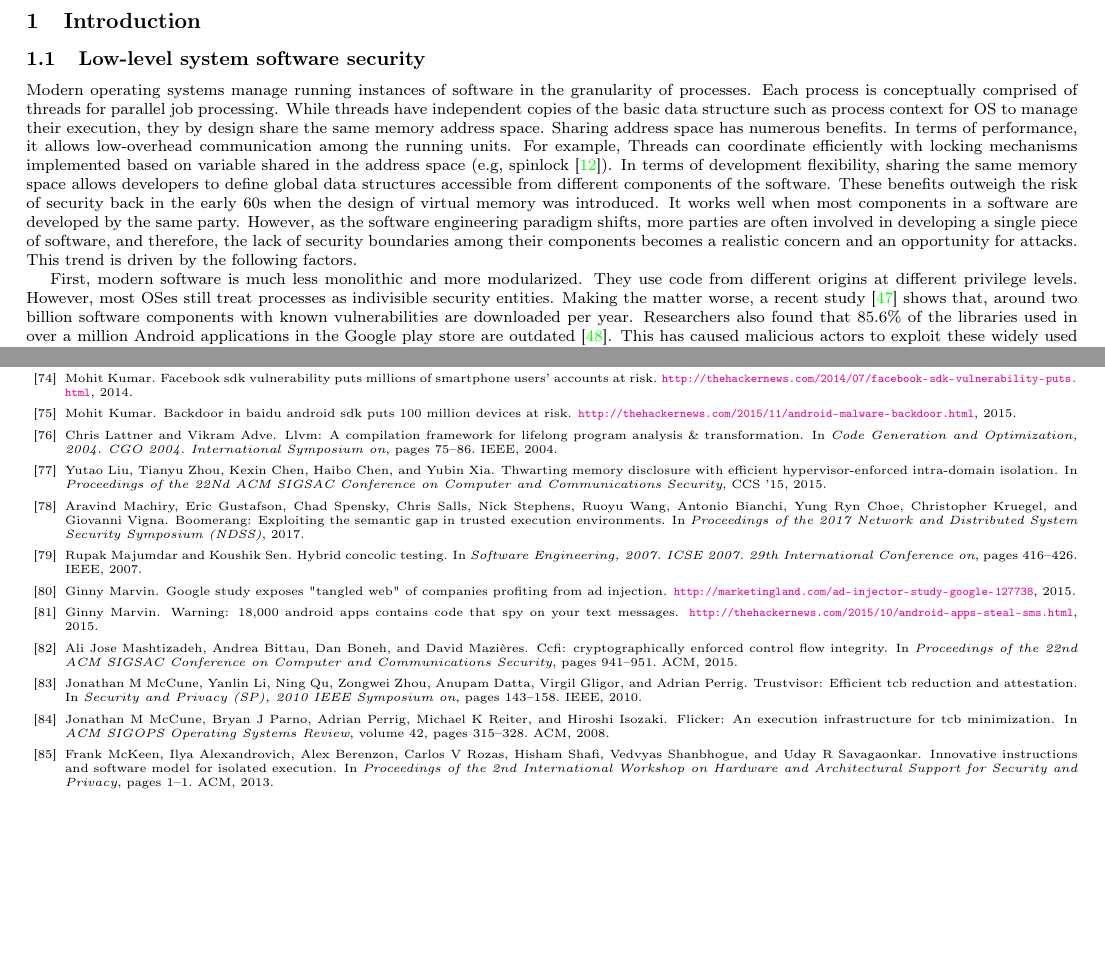
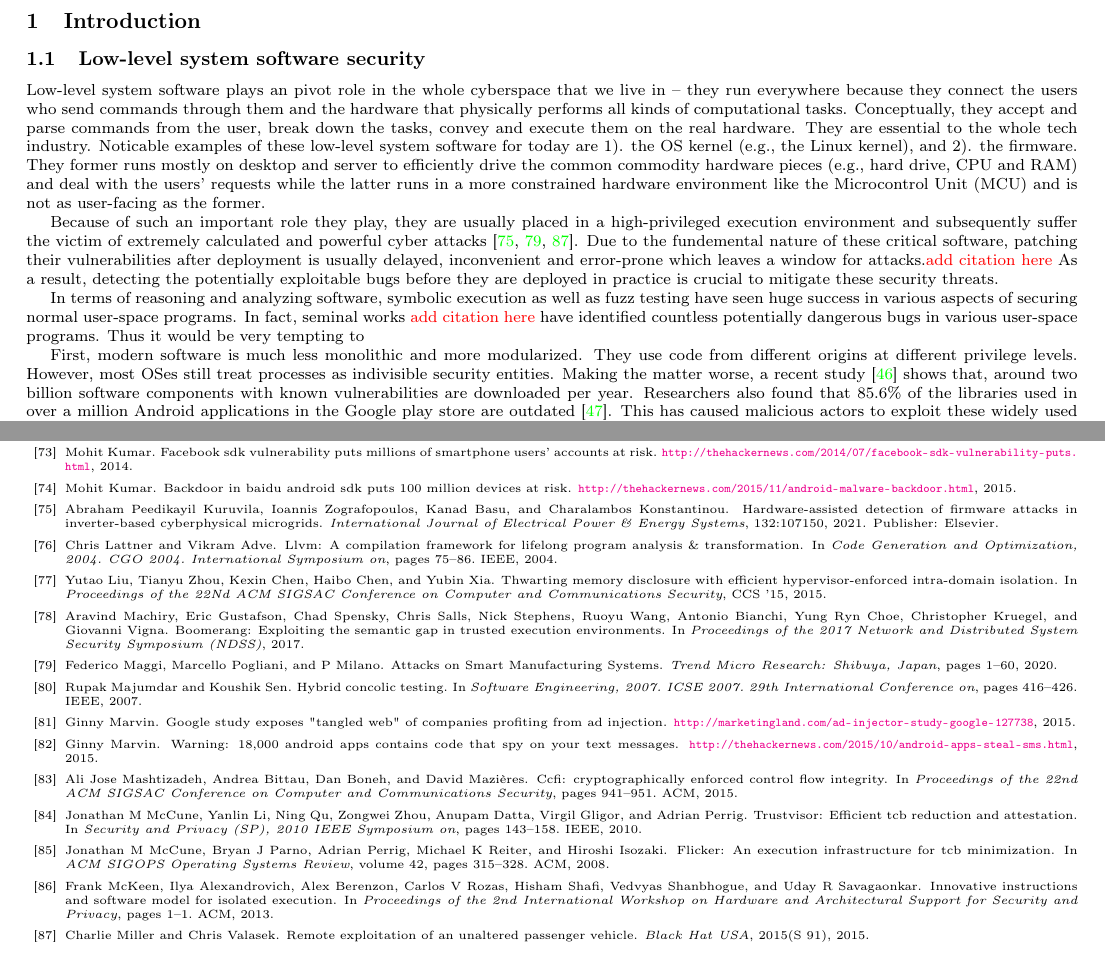
Before and after one commit to Lawliar/logseq-database, a LaTeX paper (proposal/proposal.tex, which reads proposal/introduction.tex, proposal/proposal.bib): two parts of pages 4 and 25 of 27, joined at a grey line, cut so that both start at the same text, the shorter picture padded with empty space. Compiled offline with pdfLaTeX.

Commit message:
3 paragraphs

```diff
--- a/proposal/introduction.tex
+++ b/proposal/introduction.tex
@@ -1,10 +1,21 @@
 \section{Introduction}
 \subsection{Low-level system software security}
+% What is low-level system software
+Low-level system software plays an pivot role in the whole cyberspace that we live in -- they run everywhere because they connect the users who send commands through them and the hardware that physically performs all kinds of computational tasks.
+Conceptually, they accept and parse commands from the user, break down the tasks, convey and execute them on the real hardware.
+They are essential to the whole tech industry.
+% Some example of these low-level system software
+Noticable examples of these low-level system software for today are 1). the OS kernel (e.g., the Linux kernel), and 2). the firmware. They former runs mostly on desktop and server to efficiently drive the common commodity hardware pieces (e.g., hard drive, CPU and RAM) and deal with the users' requests while the latter runs in a more constrained hardware environment like the Microcontrol Unit (MCU) and is not as user-facing as the former.
+
+% Why their security is important
+Because of such an important role they play, they are usually placed in a high-privileged execution environment and subsequently suffer the victim of extremely calculated and powerful cyber attacks~\cite{kuruvila_hardware-assisted_2021,maggi_attacks_2020,miller_remote_2015}. Due to the fundemental nature of these critical software, patching their vulnerabilities after deployment is usually delayed, inconvenient and error-prone which leaves a window for attacks.\todo{add citation here} As a result, detecting the potentially exploitable bugs before they are deployed in practice is crucial to mitigate these security threats.
+
+In terms of reasoning and analyzing software, symbolic execution as well as fuzz testing have seen huge success in various aspects of securing normal user-space programs. In fact, seminal works \todo{add citation here} have identified countless potentially dangerous bugs in various user-space programs. Thus it would be very tempting to
 % execution units sharing address space is great, flexible, enable high performant software designs.
-Modern operating systems manage running instances of software in the granularity of processes.
-Each process is conceptually comprised of threads for parallel job processing. While threads have
-independent copies of the basic data structure such as process context for OS to manage their execution, they by design share the same memory address space. Sharing address space has numerous benefits. In terms of performance, it allows low-overhead communication among the running units. For example, Threads can coordinate efficiently with locking mechanisms implemented based on variable shared in the address space (e.g, spinlock~\cite{spinlock}). In terms of development flexibility, sharing the same memory space allows developers to define global data structures accessible from different components of the software.
-These benefits outweigh the risk of security back in the early 60s when the design of virtual memory was introduced. It works well when most components in a software are developed by the same party. However, as the software engineering paradigm shifts, more parties are often involved in developing a single piece of software, and therefore, the lack of security boundaries among their components becomes a realistic concern and an opportunity for attacks. This trend is driven by the following factors.
+%Modern operating systems manage running instances of software in the granularity of processes.
+%Each process is conceptually comprised of threads for parallel job processing. While threads have
+%independent copies of the basic data structure such as process context for OS to manage their execution, they by design share the same memory address space. Sharing address space has numerous benefits. In terms of performance, it allows low-overhead communication among the running units. For example, Threads can coordinate efficiently with locking mechanisms implemented based on variable shared in the address space (e.g, spinlock~\cite{spinlock}). In terms of development flexibility, sharing the same memory space allows developers to define global data structures accessible from different components of the software.
+%These benefits outweigh the risk of security back in the early 60s when the design of virtual memory was introduced. It works well when most components in a software are developed by the same party. However, as the software engineering paradigm shifts, more parties are often involved in developing a single piece of software, and therefore, the lack of security boundaries among their components becomes a realistic concern and an opportunity for attacks. This trend is driven by the following factors.
 
 % first problem, code entities are from different origins. but they are sharing the same address space.
 First, modern software is much less monolithic and more modularized. They use code from different origins at different privilege levels.
--- a/proposal/proposal.bib
+++ b/proposal/proposal.bib
@@ -2824,3 +2824,33 @@ note = {(Accessed on 10/01/2018)}
   pages     = {377--388},
   year      = {2018},
 }
+
+
+@article{kuruvila_hardware-assisted_2021,
+	title = {Hardware-assisted detection of firmware attacks in inverter-based cyberphysical microgrids},
+	volume = {132},
+	journal = {International Journal of Electrical Power \& Energy Systems},
+	author = {Kuruvila, Abraham Peedikayil and Zografopoulos, Ioannis and Basu, Kanad and Konstantinou, Charalambos},
+	year = {2021},
+	note = {Publisher: Elsevier},
+	pages = {107150},
+}
+
+
+
+@article{maggi_attacks_2020,
+	title = {Attacks on {Smart} {Manufacturing} {Systems}},
+	journal = {Trend Micro Research: Shibuya, Japan},
+	author = {Maggi, Federico and Pogliani, Marcello and Milano, P},
+	year = {2020},
+	pages = {1--60},
+}
+
+@article{miller_remote_2015,
+	title = {Remote exploitation of an unaltered passenger vehicle},
+	volume = {2015},
+	number = {S 91},
+	journal = {Black Hat USA},
+	author = {Miller, Charlie and Valasek, Chris},
+	year = {2015},
+}
--- a/proposal/proposal.tex
+++ b/proposal/proposal.tex
@@ -80,6 +80,7 @@
 \newcommand{\eg}{\textit{e.g.,}\xspace}
 \newcommand{\ie}{\textit{i.e.,}\xspace}
 \newcommand{\savior}{\textsc{Savior}\xspace}
+\newcommand{\todo}[1]{\textcolor{red}{#1}\xspace}
 \usepackage{pict2e,picture}
 \newsavebox\CBox
 \newlength\CLength
```
Also changed, not shown: proposal/proposal.pdf.
